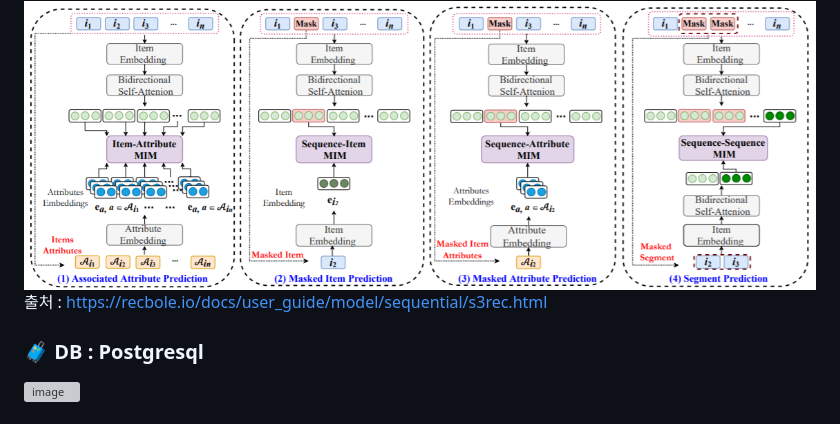
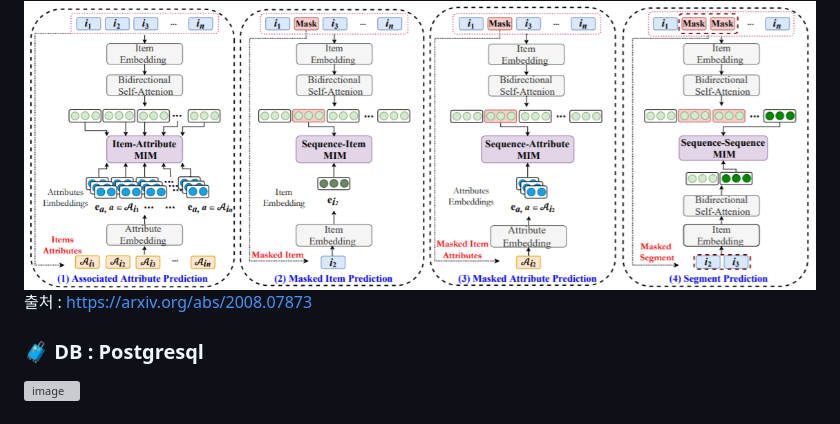
Before and after one commit to boostcampaitech4lv23recsys1/final-project-level3-recsys-02, a Markdown page: README.md, the part around the change. Drawn GitHub-style; grey boxes are pictures that could not be loaded.

Commit message:
docs: S3Rec 출처 수정

```diff
--- a/README.md
+++ b/README.md
@@ -78,7 +78,7 @@
 
 ### 🧶Model : S3Rec
 ![s3rec.png](img%2Fs3rec.png)
-출처 : https://recbole.io/docs/user_guide/model/sequential/s3rec.html
+출처 : https://arxiv.org/abs/2008.07873
 
 ### 🧳 DB : Postgresql
 ![image](https://user-images.githubusercontent.com/62127798/217698587-18de8ffb-b4c0-4d97-9766-2154d0bfd986.png)
```
